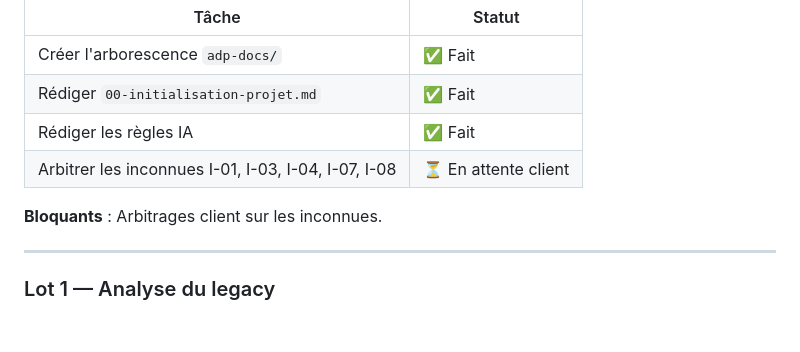
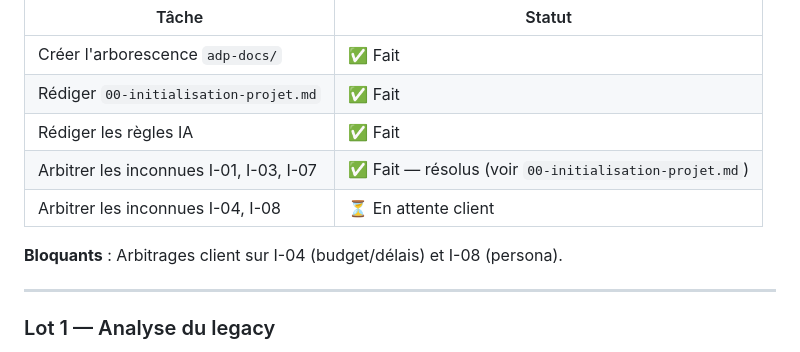
Before and after one commit to estoclet/adp-docs, a Markdown page: 07-pilotage/01-lotissement.md, the part around the change. Drawn GitHub-style; blank space fills up the shorter version.

Commit message:
cadrage : mise à jour des statuts après résolutions d'inconnues
- strategie-migration.md : [HYPOTHÈSE — dépend de I-06] → [FAIT — I-06 résolu]
- lotissement.md Lot 0 : I-01/I-03/I-07 résolus distingués de I-04/I-08 encore ouverts

Co-Authored-By: Claude Sonnet 4.6 <noreply@anthropic.com>

```diff
--- a/07-pilotage/01-lotissement.md
+++ b/07-pilotage/01-lotissement.md
@@ -22,9 +22,10 @@
 | Créer l'arborescence `adp-docs/` | ✅ Fait |
 | Rédiger `00-initialisation-projet.md` | ✅ Fait |
 | Rédiger les règles IA | ✅ Fait |
-| Arbitrer les inconnues I-01, I-03, I-04, I-07, I-08 | ⏳ En attente client |
+| Arbitrer les inconnues I-01, I-03, I-07 | ✅ Fait — résolus (voir `00-initialisation-projet.md`) |
+| Arbitrer les inconnues I-04, I-08 | ⏳ En attente client |
 
-**Bloquants** : Arbitrages client sur les inconnues.
+**Bloquants** : Arbitrages client sur I-04 (budget/délais) et I-08 (persona).
 
 ---
 
```
Also changed, not shown: 01-cadrage/04-strategie-migration.md (+1 -1 lines).
